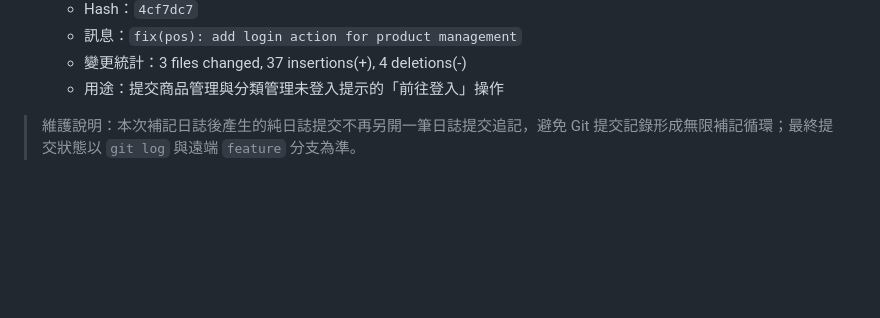
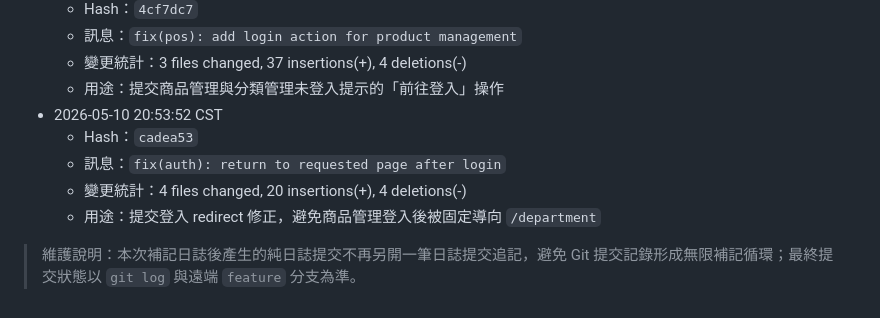
Before and after one commit to billwei1107/POS-system, a Markdown page: devlog/2026-05-10-devlog.md, the part around the change. Drawn GitHub-style; blank space fills up the shorter version.

Commit message:
docs(devlog): record login redirect fix

```diff
--- a/devlog/2026-05-10-devlog.md
+++ b/devlog/2026-05-10-devlog.md
@@ -211,5 +211,10 @@ POS/
   - 訊息：`fix(pos): add login action for product management`
   - 變更統計：3 files changed, 37 insertions(+), 4 deletions(-)
   - 用途：提交商品管理與分類管理未登入提示的「前往登入」操作
+- 2026-05-10 20:53:52 CST
+  - Hash：`cadea53`
+  - 訊息：`fix(auth): return to requested page after login`
+  - 變更統計：4 files changed, 20 insertions(+), 4 deletions(-)
+  - 用途：提交登入 redirect 修正，避免商品管理登入後被固定導向 `/department`
 
 > 維護說明：本次補記日誌後產生的純日誌提交不再另開一筆日誌提交追記，避免 Git 提交記錄形成無限補記循環；最終提交狀態以 `git log` 與遠端 `feature` 分支為準。
```
